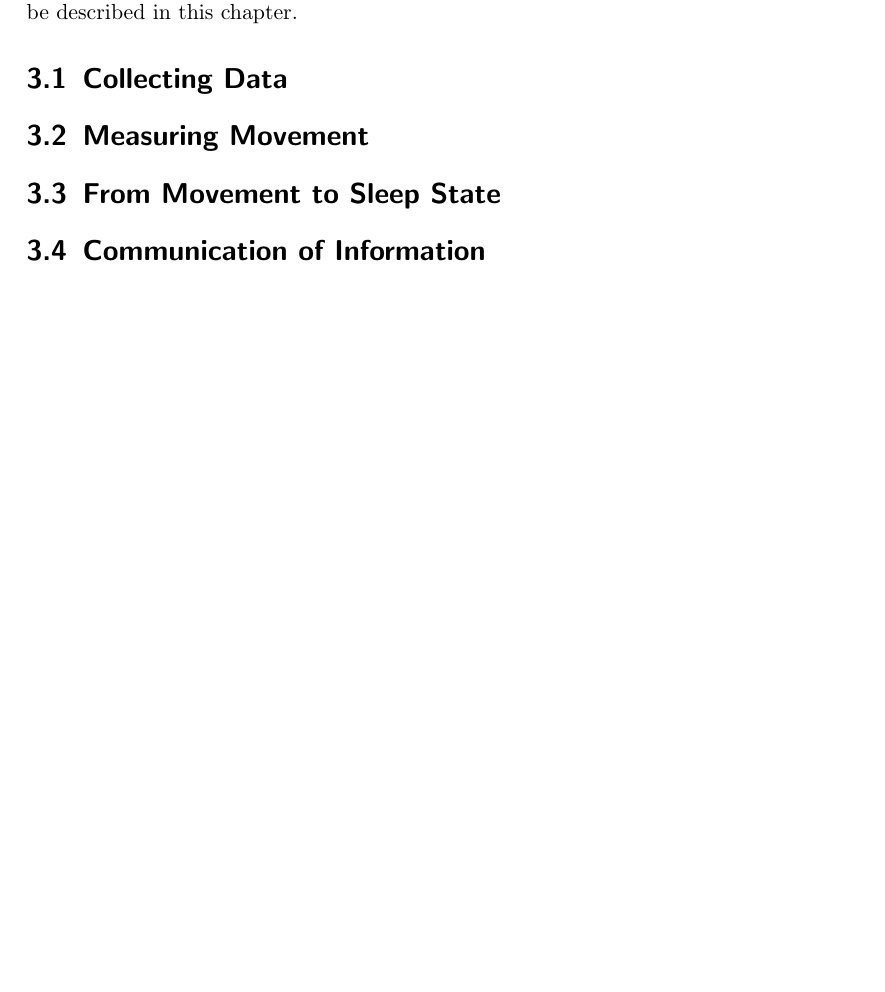
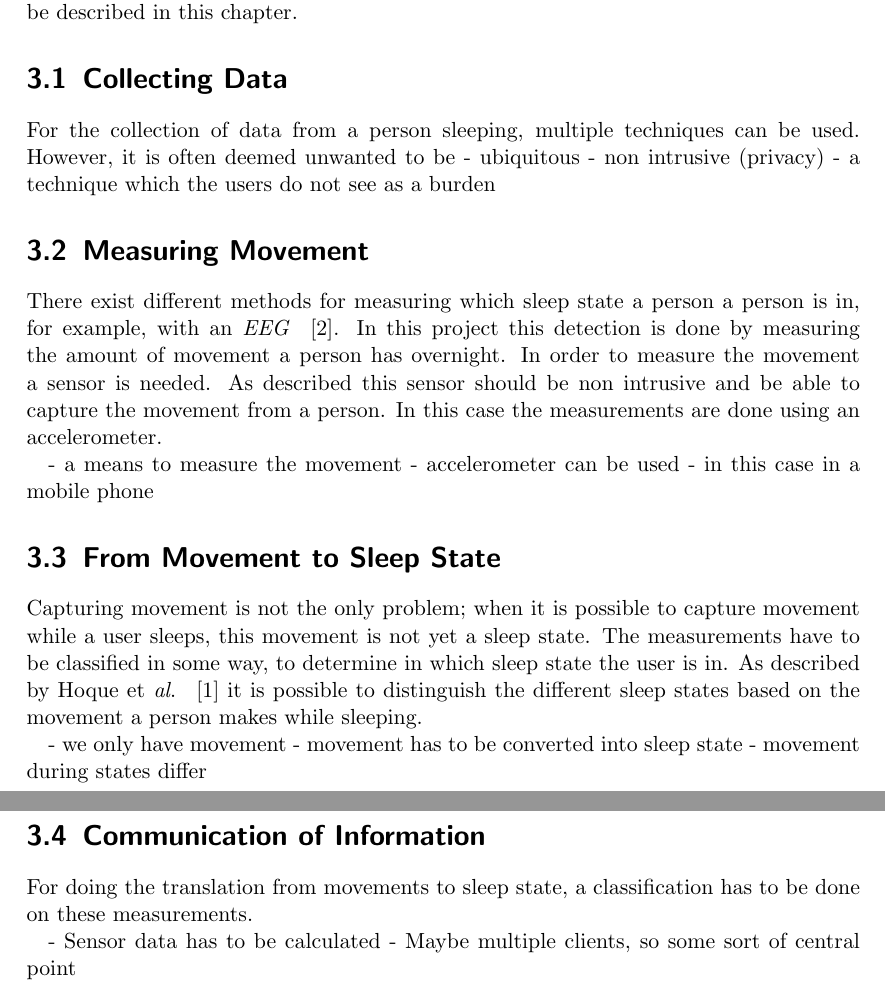
Before and after one commit to frbl/Ubiquitous-Computing-Report, a LaTeX document (report.tex, which reads problem.tex): part of page 6 of 10 before the commit and two parts of pages 6 and 7 of 11 after it, the two joined at a grey line, cut so that both start at the same text, the shorter picture padded with empty space. Compiled offline with pdfLaTeX.

```diff
--- a/problem.tex
+++ b/problem.tex
@@ -4,22 +4,39 @@
 
 \section{Collecting Data} % (fold)
 \label{sec:collecting_data}
-
+For the collection of data from a person sleeping, multiple techniques can be used. However, it is often deemed unwanted to be
+- ubiquitous
+- non intrusive (privacy)
+- a technique which the users do not see as a burden
 % section collecting_data (end)
 
 \section{Measuring Movement} % (fold)
 \label{sec:measuring_movement}
+There exist different methods for measuring which sleep state a person a person is in, for example, with an \emph{EEG} ~\cite{Itil196976}. In this project this detection is done by measuring the amount of movement a person has overnight. In order to measure the movement a sensor is needed. As described this sensor should be non intrusive and be able to capture the movement from a person. In this case the measurements are done using an accelerometer.
+
+- a means to measure the movement
+- accelerometer can be used
+- in this case in a mobile phone
 
 % section measuring_movement (end)
 
 \section{From Movement to Sleep State} % (fold)
 \label{sec:translate_movement_patterns_to_sleep_states}
+Capturing movement is not the only problem; when it is possible to capture movement while a user sleeps, this movement is not yet a sleep state. The measurements have to be classified in some way, to determine in which sleep state the user is in. As described by Hoque et \emph{al}. ~\cite{Hoque:2010:MBP:1921081.1921088} it is possible to distinguish the different sleep states based on the movement a person makes while sleeping.
+
+
+- we only have movement
+- movement has to be converted into sleep state
+- movement during states differ
 
 % section translate_movement_patterns_to_sleep_states (end)
 
 \section{Communication of Information} % (fold)
 \label{sec:communicating_relevant_information}
+For doing the translation from movements to sleep state, a classification has to be done on these measurements.
 
+- Sensor data has to be calculated
+- Maybe multiple clients, so some sort of central point
 % section communicating_relevant_information (end)
 
 % chapter problem (end)
```
Also changed, not shown: 1 other file.
